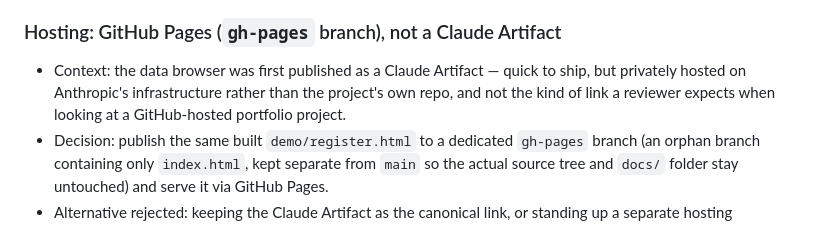
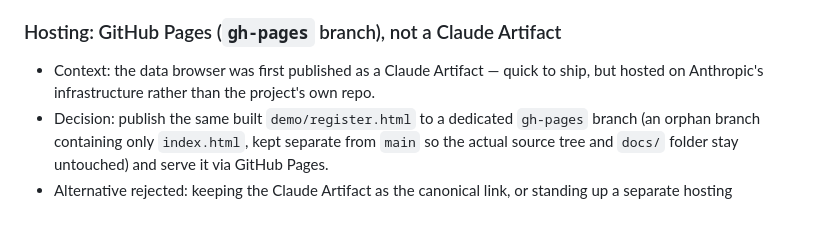
Before and after one commit to adamkaegi/procurement-resolver, a Markdown page: docs/DECISIONS.md, the part around the change. Drawn GitHub-style.

Commit message:
docs: drop reviewer-expectation framing from the GitHub Pages ADR entry
Co-Authored-By: Claude Sonnet 5 <noreply@anthropic.com>
Claude-Session: https://claude.ai/code/session_01P8JLW2mxcn8JCqjBAGXabo

```diff
--- a/docs/DECISIONS.md
+++ b/docs/DECISIONS.md
@@ -314,9 +314,8 @@ thing to understand about how this pipeline actually runs.
 ### Hosting: GitHub Pages (`gh-pages` branch), not a Claude Artifact
 
 - Context: the data browser was first published as a Claude Artifact —
-  quick to ship, but privately hosted on Anthropic's infrastructure rather
-  than the project's own repo, and not the kind of link a reviewer expects
-  when looking at a GitHub-hosted portfolio project.
+  quick to ship, but hosted on Anthropic's infrastructure rather than the
+  project's own repo.
 - Decision: publish the same built `demo/register.html` to a dedicated
   `gh-pages` branch (an orphan branch containing only `index.html`, kept
   separate from `main` so the actual source tree and `docs/` folder stay
```
